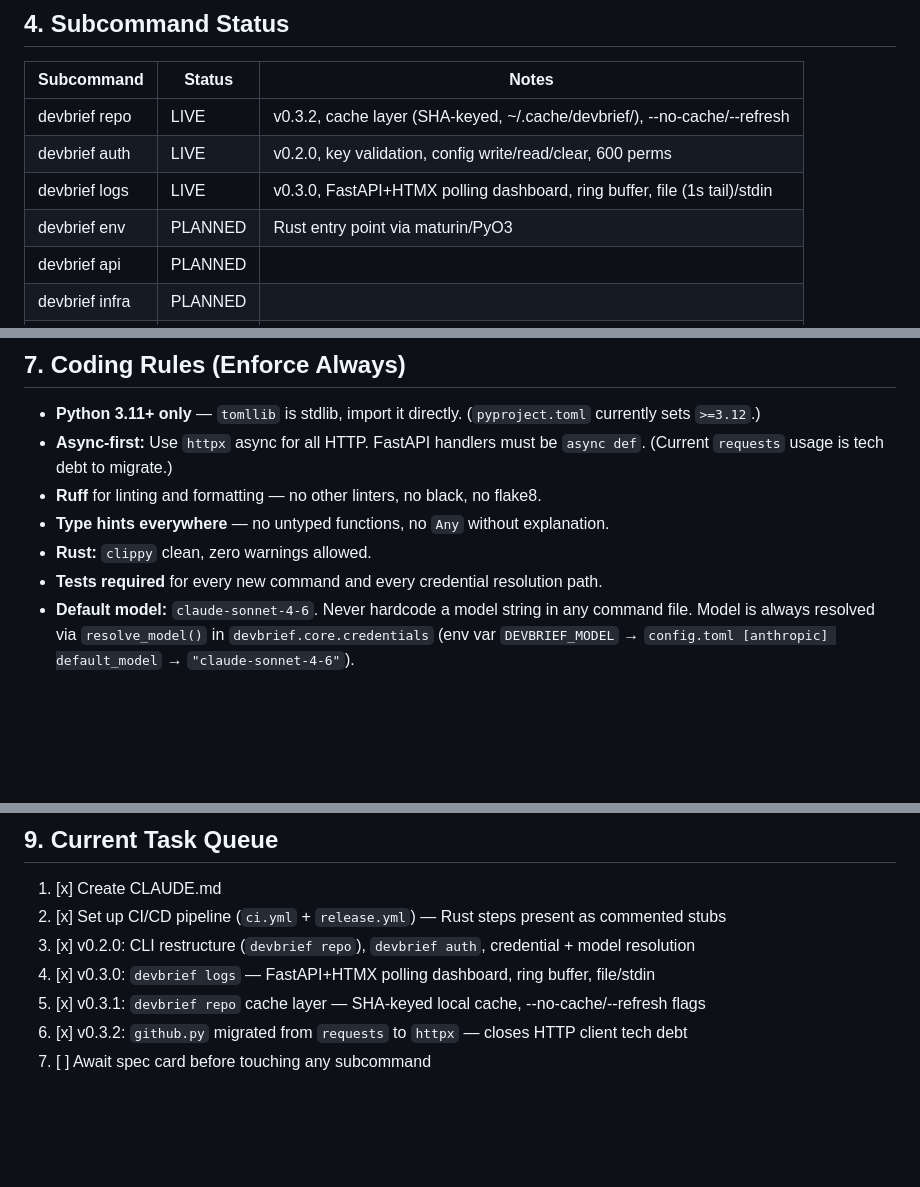
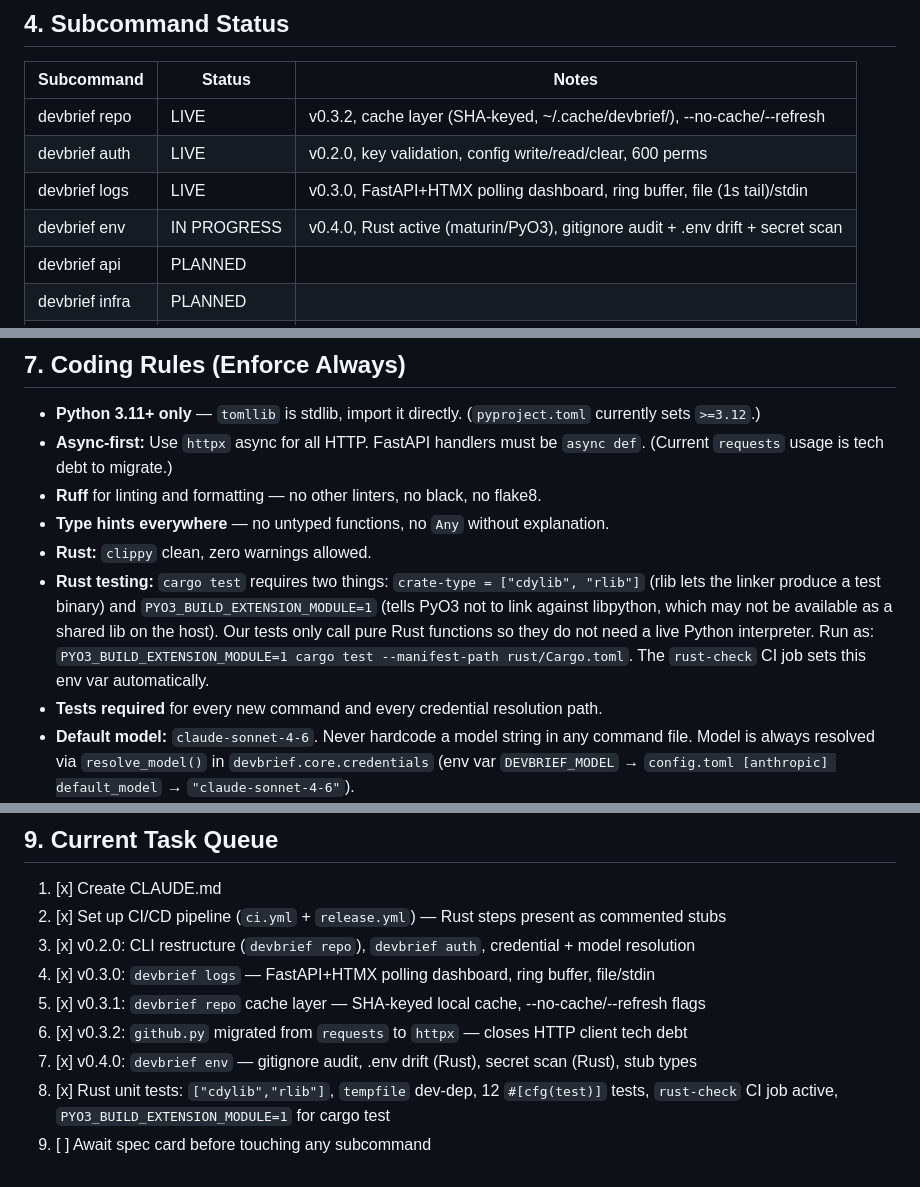
Before and after one commit to s3bc40/devbrief, a Markdown page: CLAUDE.md, 3 parts joined by grey strips. Drawn GitHub-style; blank space fills up the shorter version.

```diff
--- a/CLAUDE.md
+++ b/CLAUDE.md
@@ -84,7 +84,7 @@ devbrief/
 | devbrief repo   | LIVE        | v0.3.2, cache layer (SHA-keyed, ~/.cache/devbrief/), --no-cache/--refresh |
 | devbrief auth   | LIVE        | v0.2.0, key validation, config write/read/clear, 600 perms   |
 | devbrief logs   | LIVE        | v0.3.0, FastAPI+HTMX polling dashboard, ring buffer, file (1s tail)/stdin |
-| devbrief env    | PLANNED     | Rust entry point via maturin/PyO3              |
+| devbrief env    | IN PROGRESS | v0.4.0, Rust active (maturin/PyO3), gitignore audit + .env drift + secret scan |
 | devbrief api    | PLANNED     |                                                |
 | devbrief infra  | PLANNED     |                                                |
 | devbrief pr     | PLANNED     |                                                |
@@ -128,6 +128,12 @@ devbrief/
 - **Ruff** for linting and formatting — no other linters, no black, no flake8.
 - **Type hints everywhere** — no untyped functions, no `Any` without explanation.
 - **Rust:** `clippy` clean, zero warnings allowed.
+- **Rust testing:** `cargo test` requires two things: `crate-type = ["cdylib", "rlib"]` (rlib lets
+  the linker produce a test binary) and `PYO3_BUILD_EXTENSION_MODULE=1` (tells PyO3 not to link
+  against libpython, which may not be available as a shared lib on the host). Our tests only call
+  pure Rust functions so they do not need a live Python interpreter. Run as:
+  `PYO3_BUILD_EXTENSION_MODULE=1 cargo test --manifest-path rust/Cargo.toml`.
+  The `rust-check` CI job sets this env var automatically.
 - **Tests required** for every new command and every credential resolution path.
 - **Default model:** `claude-sonnet-4-6`. Never hardcode a model string in any command file. Model is always resolved via `resolve_model()` in `devbrief.core.credentials` (env var `DEVBRIEF_MODEL` → `config.toml [anthropic] default_model` → `"claude-sonnet-4-6"`).
 - **Graceful degradation:** If Rust extension is unavailable, fall back to Python implementation. Never hard-crash on missing native extension.
@@ -153,4 +159,7 @@ devbrief/
 4. [x] v0.3.0: `devbrief logs` — FastAPI+HTMX polling dashboard, ring buffer, file/stdin
 5. [x] v0.3.1: `devbrief repo` cache layer — SHA-keyed local cache, --no-cache/--refresh flags
 6. [x] v0.3.2: `github.py` migrated from `requests` to `httpx` — closes HTTP client tech debt
-7. [ ] Await spec card before touching any subcommand
+7. [x] v0.4.0: `devbrief env` — gitignore audit, .env drift (Rust), secret scan (Rust), stub types
+8. [x] Rust unit tests: `["cdylib","rlib"]`, `tempfile` dev-dep, 12 `#[cfg(test)]` tests,
+       `rust-check` CI job active, `PYO3_BUILD_EXTENSION_MODULE=1` for cargo test
+9. [ ] Await spec card before touching any subcommand
```
Also changed, not shown: README.md (+71 -18 lines).
